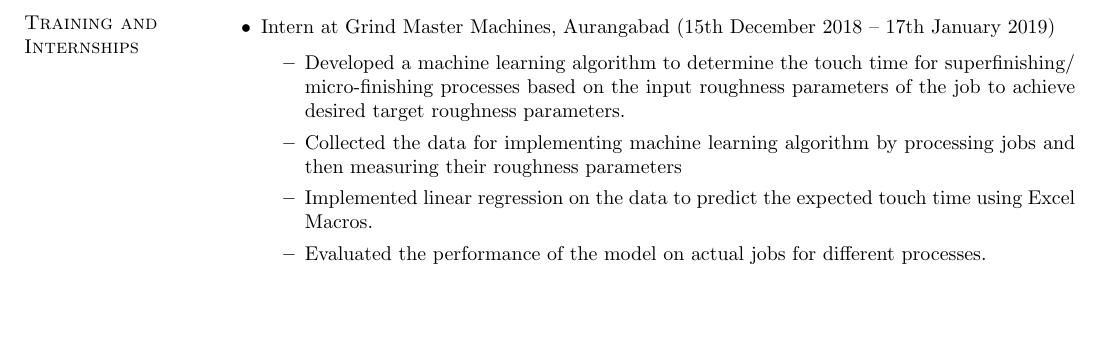
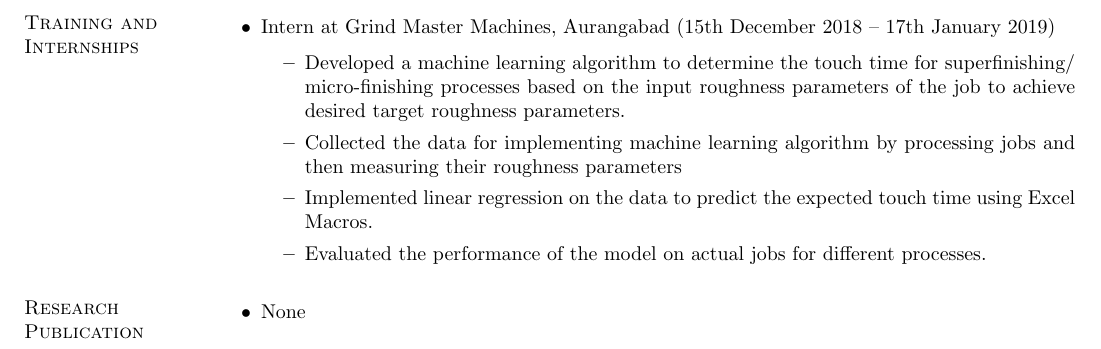
Before and after one commit to sohambhave/Soham_Bhave_Resume, a LaTeX CV (Resume_Latex/Soham_Bhave_Resume.tex): part of page 2 of 2, cut so that both start at the same text. Compiled offline with pdfLaTeX.

Commit message:
Research Publications

```diff
--- a/Resume_Latex/Soham_Bhave_Resume.tex
+++ b/Resume_Latex/Soham_Bhave_Resume.tex
@@ -100,5 +100,10 @@ B.E  E\&TC & MMCOE,Pune & SPPU & 2020 & 8.39(TE Sem-1) \\
 \end{itemize}
 \end{itemize}
 
+\section{\sc Research Publication}
+\begin{itemize}
+	\item None
+\end{itemize}
+
 \end{resume}
 \end{document}
```
Also changed, not shown: Resume_Latex/Soham_Bhave_Resume.pdf, 1 other file.
